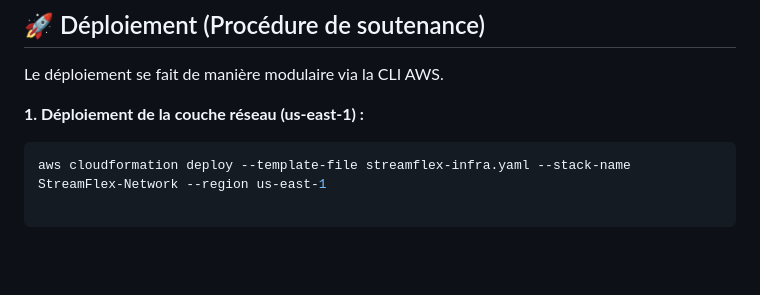
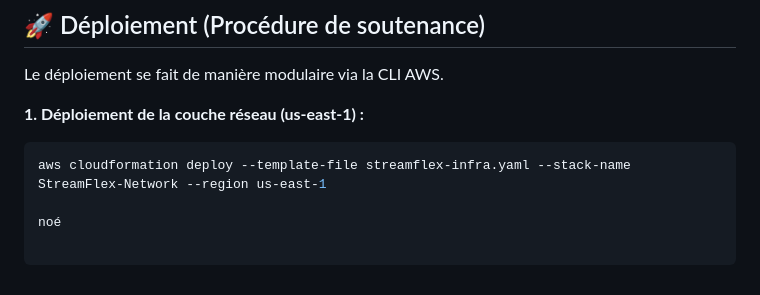
Before and after one commit to Velfouille/projet-m1-infra-Microservices-conteneurs-et-routage-par-chemin-Fichier, a Markdown page: README.md, the part around the change. GitHub-like rendering; blank space fills up the shorter version.

````diff
--- a/README.md
+++ b/README.md
@@ -49,3 +49,5 @@ Le déploiement se fait de manière modulaire via la CLI AWS.
 **1. Déploiement de la couche réseau (us-east-1) :**
 ```bash
 aws cloudformation deploy --template-file streamflex-infra.yaml --stack-name StreamFlex-Network --region us-east-1
+
+noé
````
